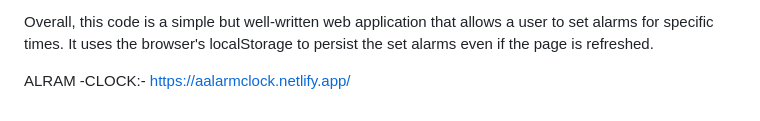
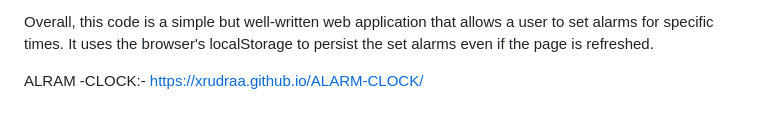
Before and after one commit to Xrudraa/ALARM-CLOCK, a Markdown page: README.md, the part around the change. GitHub-like rendering.

```diff
--- a/README.md
+++ b/README.md
@@ -83,4 +83,4 @@ Deleting alarms: The deleteAlarm function is called when the delete button for a
 
 Overall, this code is a simple but well-written web application that allows a user to set alarms for specific times. It uses the browser's localStorage to persist the set alarms even if the page is refreshed.
 
-ALRAM -CLOCK:- https://aalarmclock.netlify.app/
+ALRAM -CLOCK:- https://xrudraa.github.io/ALARM-CLOCK/
```
